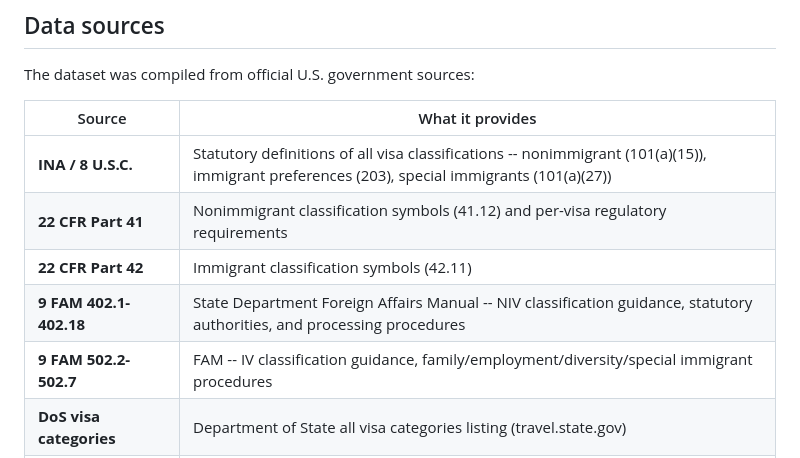
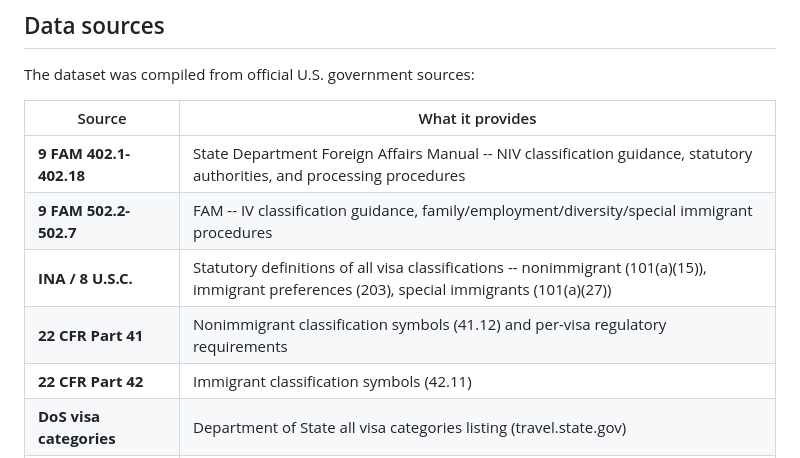
Before and after one commit to felixbkk/immigration-visa-mill, a Markdown page: README.md, the part around the change. Rendered like a GitHub page.

Commit message:
Reorder data sources: FAM first in README
Co-Authored-By: Claude Opus 4.6 (1M context) <noreply@anthropic.com>

```diff
--- a/README.md
+++ b/README.md
@@ -10,11 +10,11 @@ The dataset was compiled from official U.S. government sources:
 
 | Source | What it provides |
 |---|---|
+| **9 FAM 402.1-402.18** | State Department Foreign Affairs Manual -- NIV classification guidance, statutory authorities, and processing procedures |
+| **9 FAM 502.2-502.7** | FAM -- IV classification guidance, family/employment/diversity/special immigrant procedures |
 | **INA / 8 U.S.C.** | Statutory definitions of all visa classifications -- nonimmigrant (101(a)(15)), immigrant preferences (203), special immigrants (101(a)(27)) |
 | **22 CFR Part 41** | Nonimmigrant classification symbols (41.12) and per-visa regulatory requirements |
 | **22 CFR Part 42** | Immigrant classification symbols (42.11) |
-| **9 FAM 402.1-402.18** | State Department Foreign Affairs Manual -- NIV classification guidance, statutory authorities, and processing procedures |
-| **9 FAM 502.2-502.7** | FAM -- IV classification guidance, family/employment/diversity/special immigrant procedures |
 | **DoS visa categories** | Department of State all visa categories listing (travel.state.gov) |
 | **DHS classes of admission** | DHS immigrant classes of admission (ohss.dhs.gov) |
 
```
